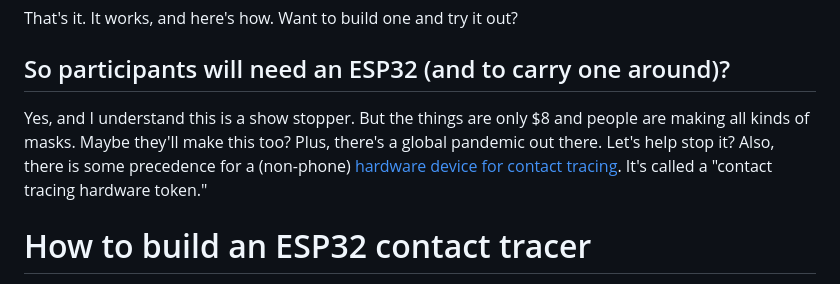
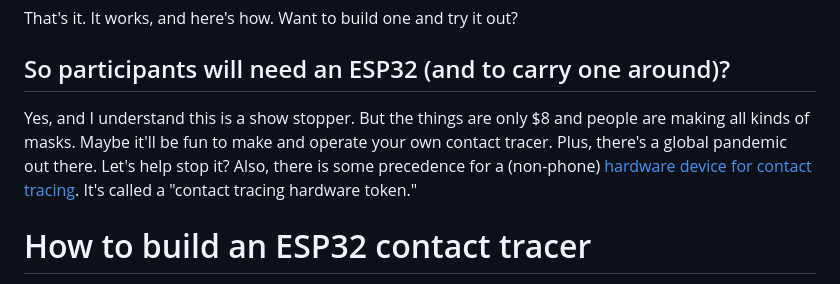
Before and after one commit to tbensky/npct, a Markdown page: README.md, the part around the change printed below. Drawn GitHub-style.

```diff
--- a/README.md
+++ b/README.md
@@ -42,7 +42,7 @@ That's it. It works, and here's how. Want to build one and try it out?
 
 ## So participants will need an ESP32 (and to carry one around)?
 
-Yes, and I understand this is a show stopper.  But the things are only $8 and people are making all kinds of masks. Maybe they'll make this too? Plus, there's a global pandemic out there. Let's help stop it? Also, there is some precedence for a (non-phone) [hardware device for contact tracing](https://simmel.betrusted.io). It's called a "contact tracing hardware token."
+Yes, and I understand this is a show stopper.  But the things are only $8 and people are making all kinds of masks. Maybe it'll be fun to make and operate your own contact tracer.  Plus, there's a global pandemic out there. Let's help stop it? Also, there is some precedence for a (non-phone) [hardware device for contact tracing](https://simmel.betrusted.io). It's called a "contact tracing hardware token."
 
 # How to build an ESP32 contact tracer
 
```
Also changed, not shown: other parts of README.md (+4 -0 lines), pics/all3.jpg (added), pics/unit.JPG (added).
